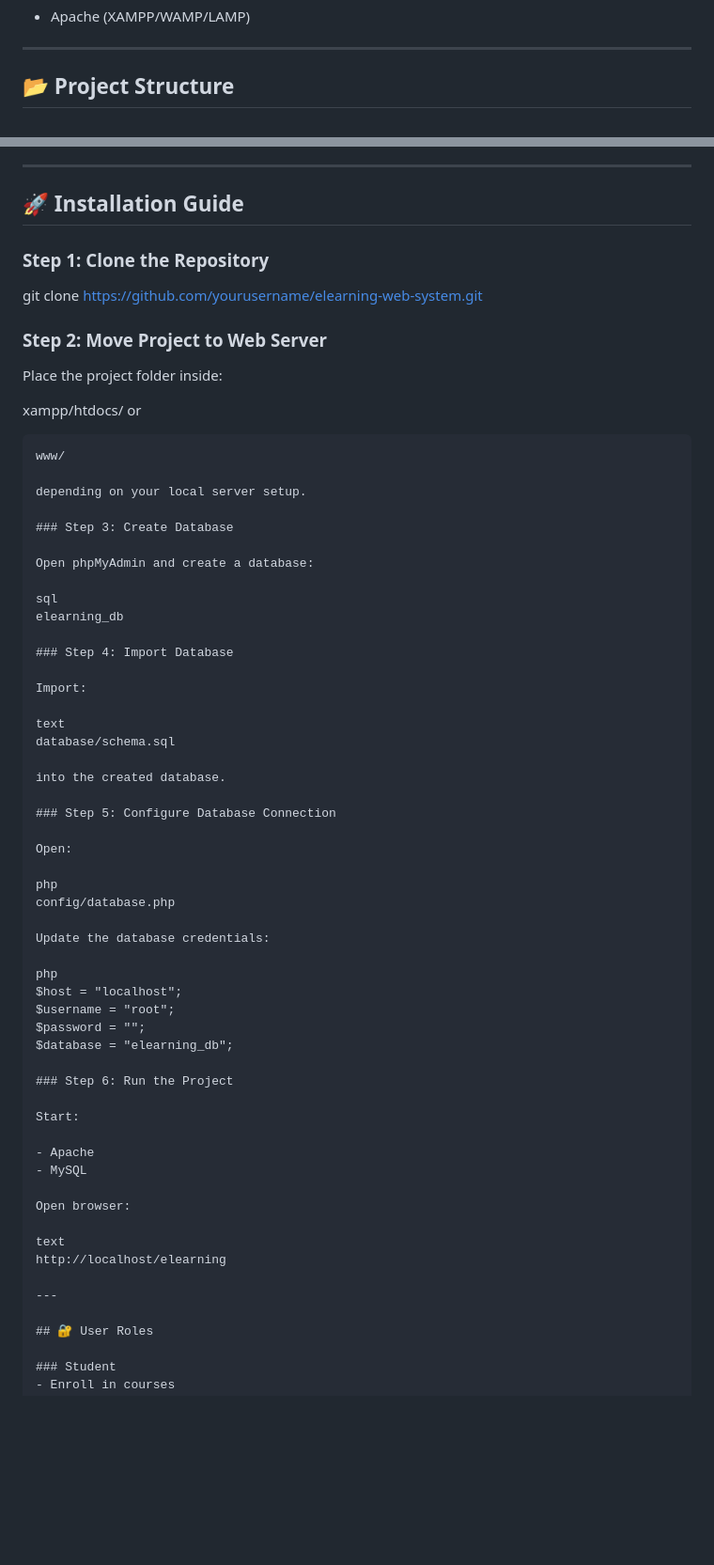
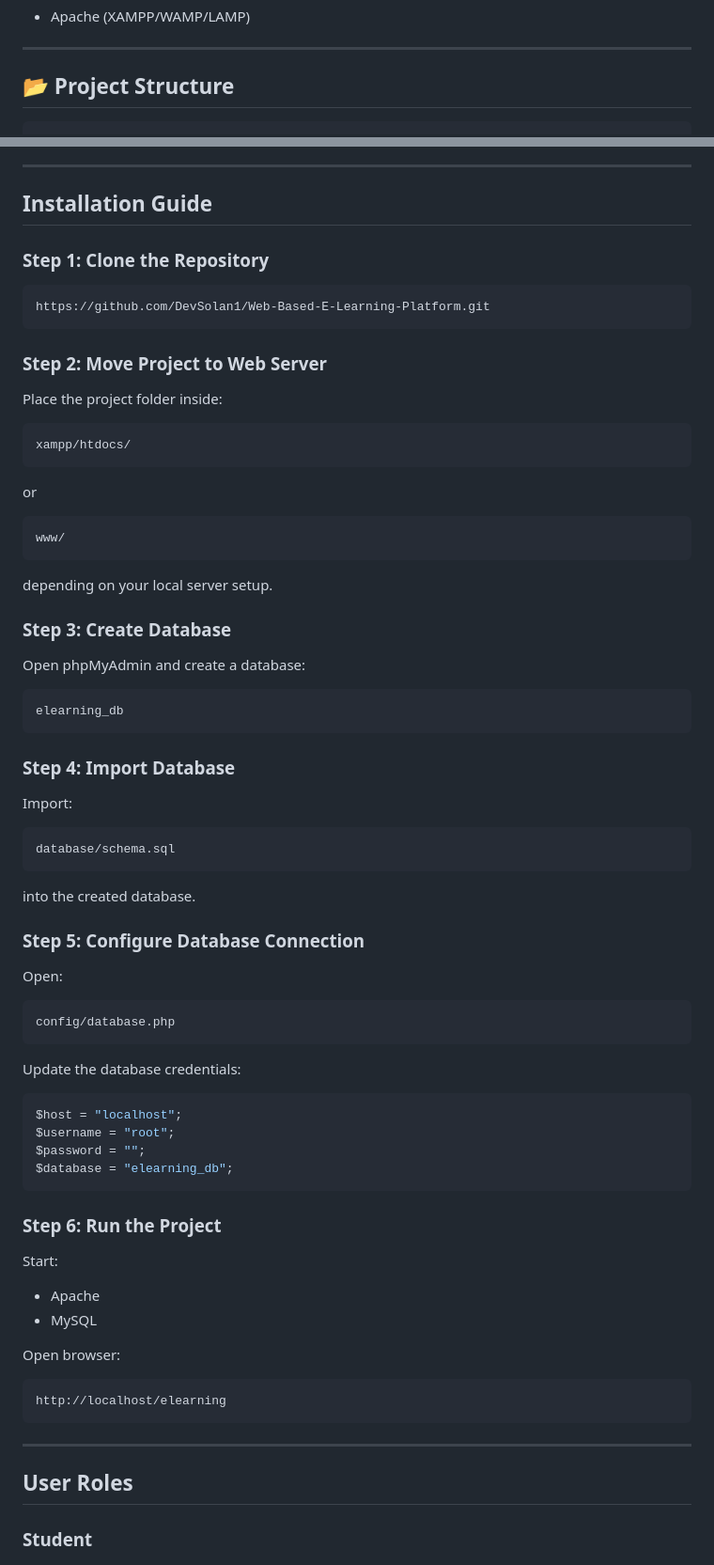
Before and after one commit to DevSolan1/Web-Based-E-Learning-Platform, a Markdown page: README.md, 2 parts joined by grey strips. Shown at 94% size. Rendered like a GitHub page; blank space fills up the shorter version.

````diff
--- a/README.md
+++ b/README.md
@@ -75,6 +76,7 @@ The platform supports video-based learning, course enrollment, progress tracking
 
 ## 📂 Project Structure
 
+```text
 elearning/
 │
 ├── admin/
@@ -140,20 +144,27 @@ Main tables included:
 
 ---
 
-## 🚀 Installation Guide
+##  Installation Guide
 
 ### Step 1: Clone the Repository
 
-git clone https://github.com/yourusername/elearning-web-system.git
+```bash
+https://github.com/DevSolan1/Web-Based-E-Learning-Platform.git
+```
+
 ### Step 2: Move Project to Web Server
 
 Place the project folder inside:
 
+```text
 xampp/htdocs/
+```
+
 or
 
 ```text
 www/
+```
 
 depending on your local server setup.
 
@@ -161,15 +172,17 @@ depending on your local server setup.
 
 Open phpMyAdmin and create a database:
 
-sql
+```sql
 elearning_db
+```
 
 ### Step 4: Import Database
 
 Import:
 
-text
+```text
 database/schema.sql
+```
 
 into the created database.
 
@@ -177,16 +190,18 @@ into the created database.
 
 Open:
 
-php
+```php
 config/database.php
+```
 
 Update the database credentials:
 
-php
+```php
 $host = "localhost";
 $username = "root";
 $password = "";
 $database = "elearning_db";
+```
 
 ### Step 6: Run the Project
 
@@ -197,12 +212,13 @@ Start:
 
 Open browser:
 
-text
+```text
 http://localhost/elearning
+```
 
 ---
 
-## 🔐 User Roles
+##  User Roles
 
 ### Student
 - Enroll in courses
````
Also changed, not shown: other parts of README.md (+14 -11 lines).
